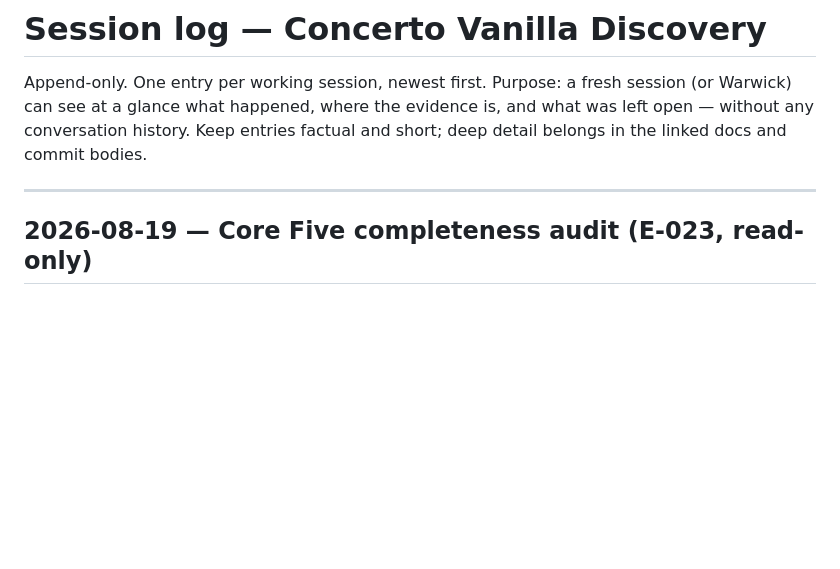
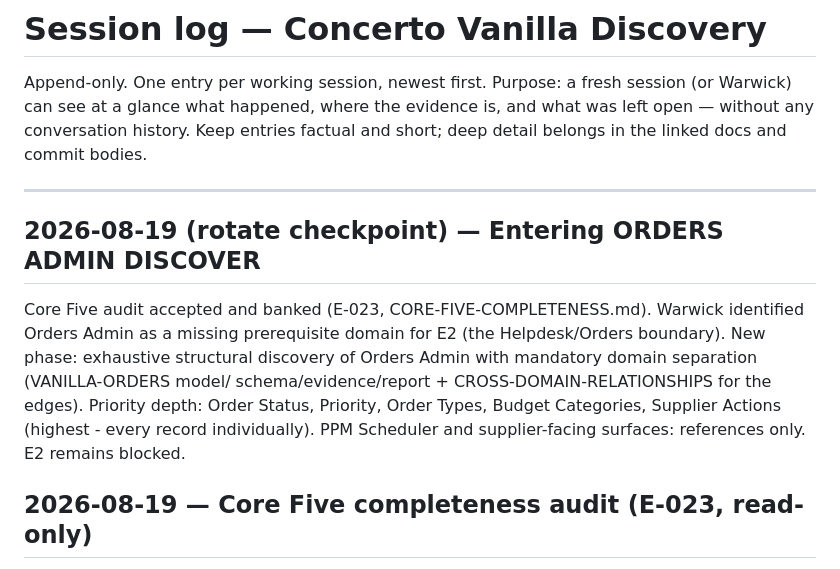
Before and after one commit to warwickallan/Labs, a Markdown page: SESSION_LOG.md, the part around the change. Drawn GitHub-style; blank space fills up the shorter version.

Commit message:
Rotate checkpoint: enter ORDERS ADMIN DISCOVER mode (E2 blocked)
Co-Authored-By: Claude Fable 5 <noreply@anthropic.com>

```diff
--- a/SESSION_LOG.md
+++ b/SESSION_LOG.md
@@ -6,6 +6,17 @@ is, and what was left open — without any conversation history. Keep entries
 factual and short; deep detail belongs in the linked docs and commit bodies.
 
 ---
+
+## 2026-08-19 (rotate checkpoint) — Entering ORDERS ADMIN DISCOVER
+
+Core Five audit accepted and banked (E-023, CORE-FIVE-COMPLETENESS.md).
+Warwick identified Orders Admin as a missing prerequisite domain for E2
+(the Helpdesk/Orders boundary). New phase: exhaustive structural discovery
+of Orders Admin with mandatory domain separation (VANILLA-ORDERS model/
+schema/evidence/report + CROSS-DOMAIN-RELATIONSHIPS for the edges).
+Priority depth: Order Status, Priority, Order Types, Budget Categories,
+Supplier Actions (highest - every record individually). PPM Scheduler and
+supplier-facing surfaces: references only. E2 remains blocked.
 
 ## 2026-08-19 — Core Five completeness audit (E-023, read-only)
 
```
Also changed, not shown: CURRENT_STATE.md (+17 -8 lines).
